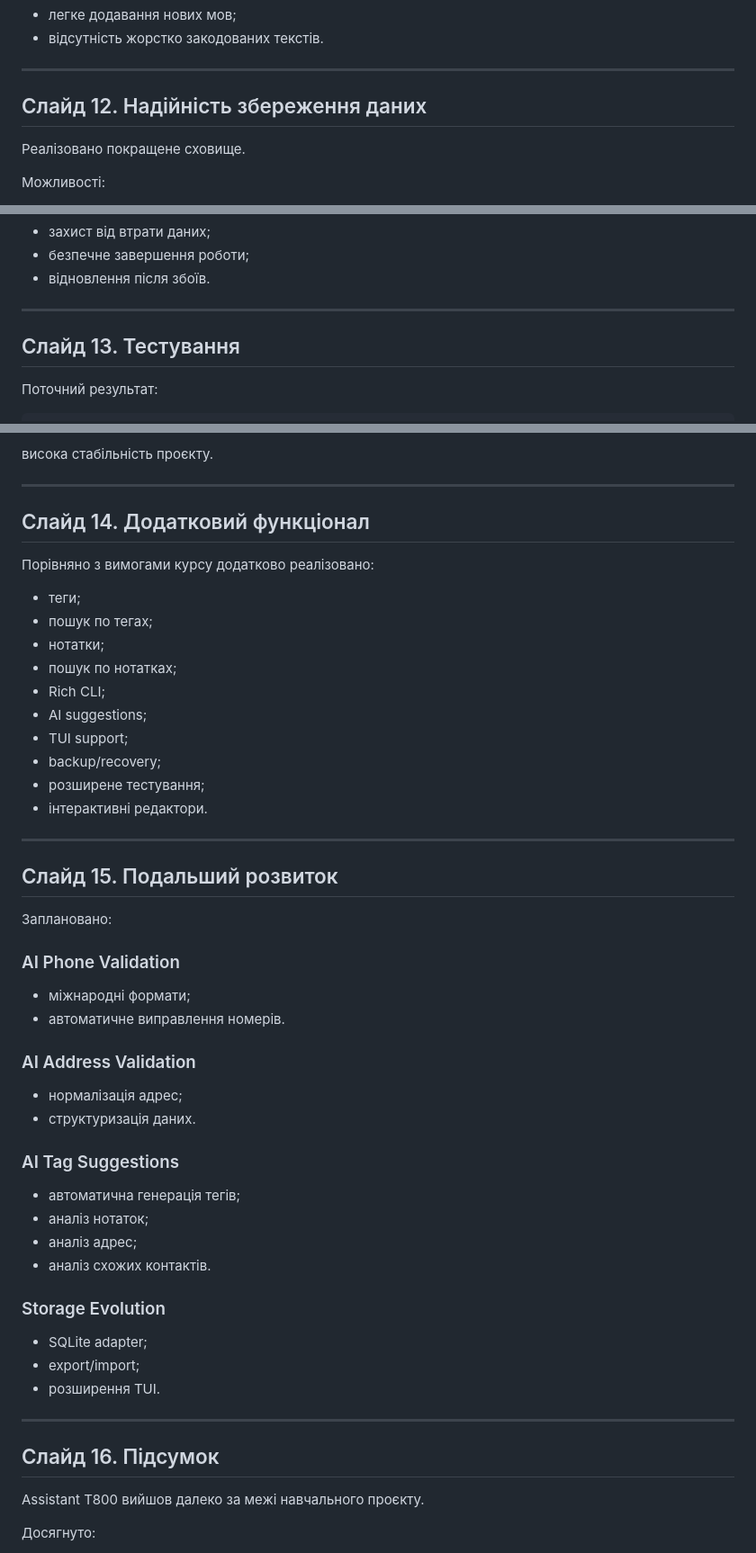
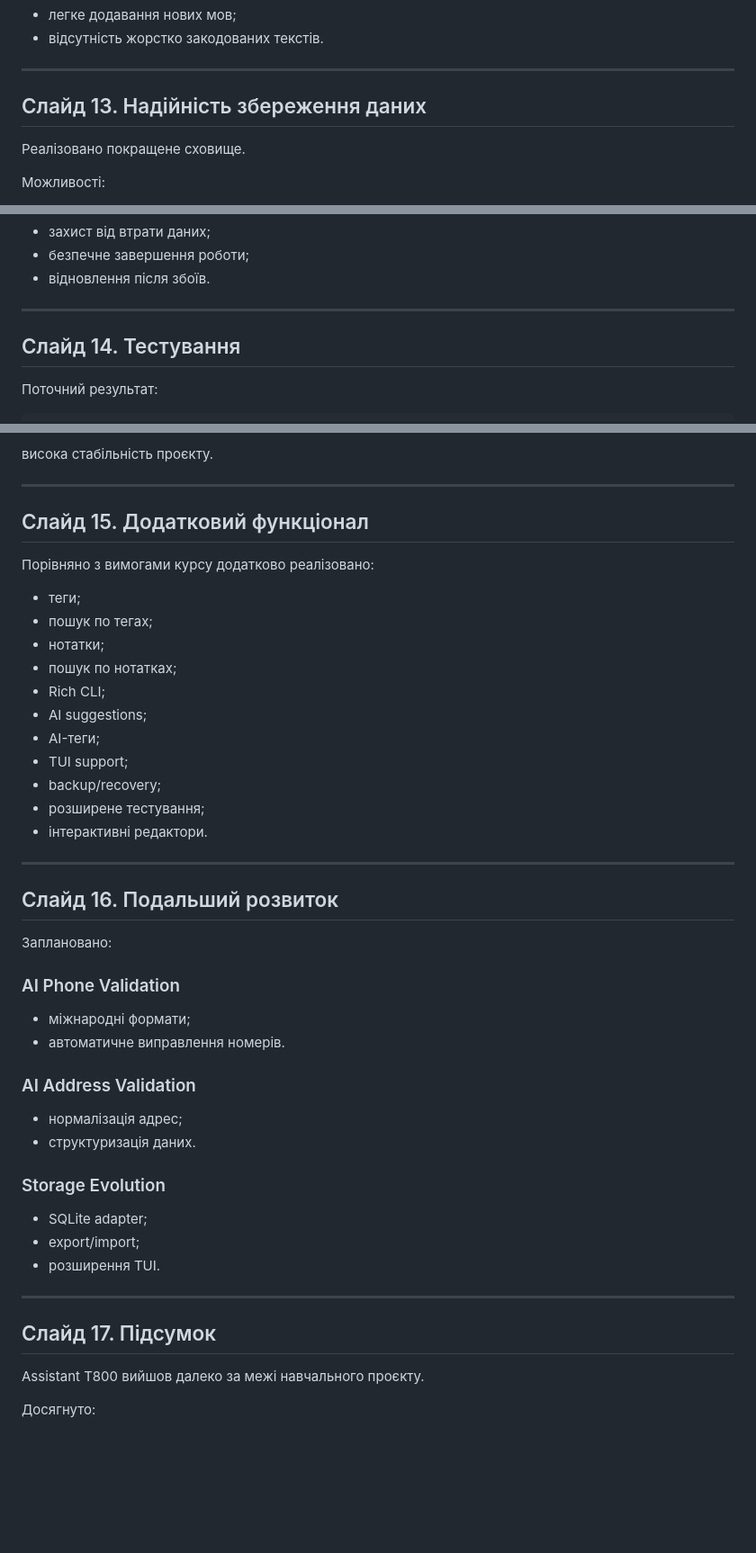
Before and after one commit to eugenzor/assistant-t800, a Markdown page: docs/notes.md, 3 parts joined by grey strips. Shown at 90% size. Drawn GitHub-style; blank space fills up the shorter version.

```diff
--- a/docs/notes.md
+++ b/docs/notes.md
@@ -236,7 +264,7 @@ remove-phone Аліса
 
 ---
 
-## Слайд 12. Надійність збереження даних
+## Слайд 13. Надійність збереження даних
 
 Реалізовано покращене сховище.
 
@@ -256,7 +284,7 @@ remove-phone Аліса
 
 ---
 
-## Слайд 13. Тестування
+## Слайд 14. Тестування
 
 Поточний результат:
 
@@ -282,7 +310,7 @@ remove-phone Аліса
 
 ---
 
-## Слайд 14. Додатковий функціонал
+## Слайд 15. Додатковий функціонал
 
 Порівняно з вимогами курсу додатково реалізовано:
 
@@ -292,6 +320,7 @@ remove-phone Аліса
 * пошук по нотатках;
 * Rich CLI;
 * AI suggestions;
+* AI-теги;
 * TUI support;
 * backup/recovery;
 * розширене тестування;
@@ -299,7 +328,7 @@ remove-phone Аліса
 
 ---
 
-## Слайд 15. Подальший розвиток
+## Слайд 16. Подальший розвиток
 
 Заплановано:
 
@@ -313,13 +342,6 @@ remove-phone Аліса
 * нормалізація адрес;
 * структуризація даних.
 
-### AI Tag Suggestions
-
-* автоматична генерація тегів;
-* аналіз нотаток;
-* аналіз адрес;
-* аналіз схожих контактів.
-
 ### Storage Evolution
 
 * SQLite adapter;
@@ -328,7 +350,7 @@ remove-phone Аліса
 
 ---
 
-## Слайд 16. Підсумок
+## Слайд 17. Підсумок
 
 Assistant T800 вийшов далеко за межі навчального проєкту.
 
```
Also changed, not shown: other parts of docs/notes.md (+31 -3 lines), README.md (+23 -0 lines).
